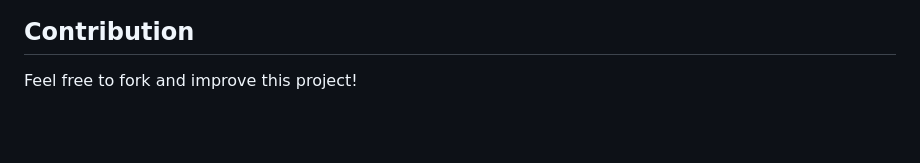
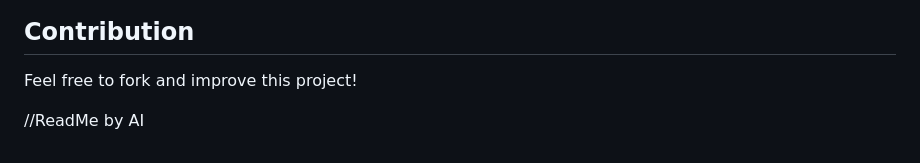
Before and after one commit to RajanRajawat/ambulance-chatbot-v-1, a Markdown page: README.md, the part around the change. Drawn GitHub-style; blank space fills up the shorter version.

```diff
--- a/README.md
+++ b/README.md
@@ -179,3 +179,6 @@ Developed by Rajan Rajawat
 ##  Contribution
 
 Feel free to fork and improve this project!
+
+
+//ReadMe by AI
```
